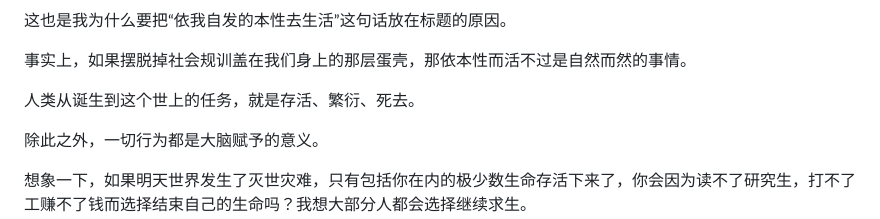
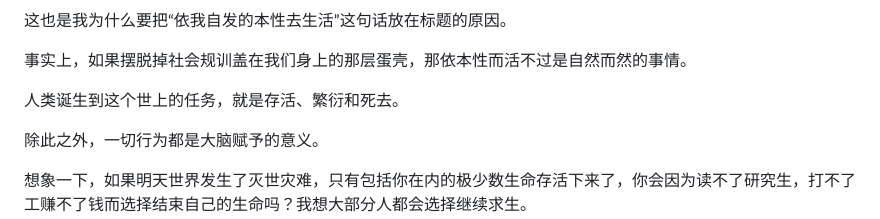
Before and after one commit to cisplustrans/my-blog, a Markdown page: posts/post5.md, the part around the change. Drawn GitHub-style.

```diff
--- a/posts/post5.md
+++ b/posts/post5.md
@@ -35,7 +35,7 @@ description: 读《德米安》之后的一点感想。
 
 事实上，如果摆脱掉社会规训盖在我们身上的那层蛋壳，那依本性而活不过是自然而然的事情。
 
-人类从诞生到这个世上的任务，就是存活、繁衍、死去。
+人类诞生到这个世上的任务，就是存活、繁衍和死去。
 
 除此之外，一切行为都是大脑赋予的意义。
 
```
